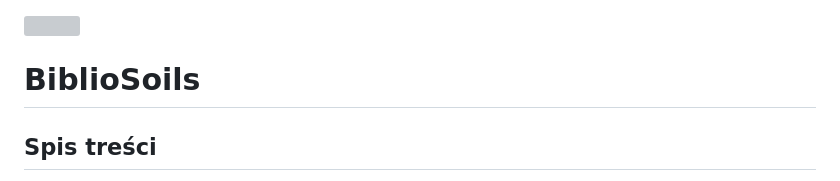
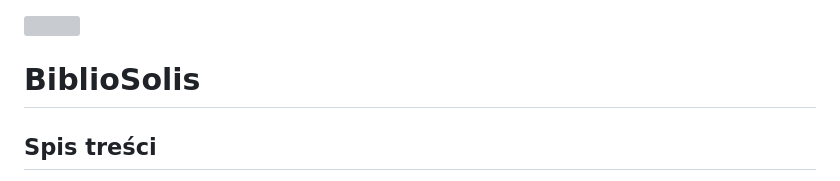
Before and after one commit to PatMag9/Biblioteka, a Markdown page: README.md, the part around the change. Rendered like a GitHub page; grey boxes are pictures that could not be loaded.

Commit message:
Naprawiono literówkę w tytule.

```diff
--- a/README.md
+++ b/README.md
@@ -1,5 +1,5 @@
 ![](public/img/logo.svg)
-# BiblioSoils
+# BiblioSolis
 
 ## Spis treści
 * Wstęp
```
